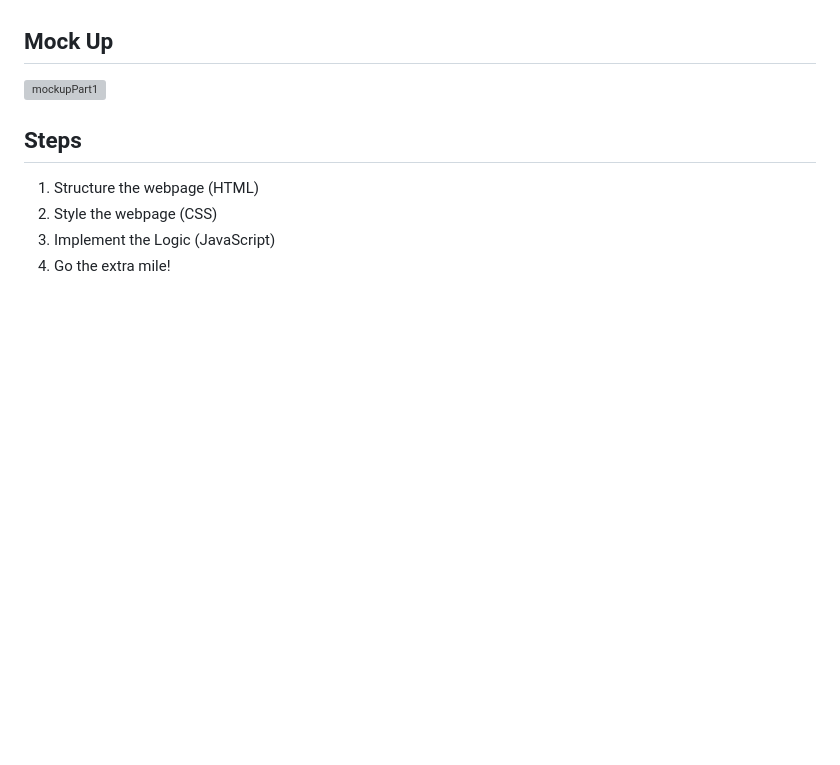
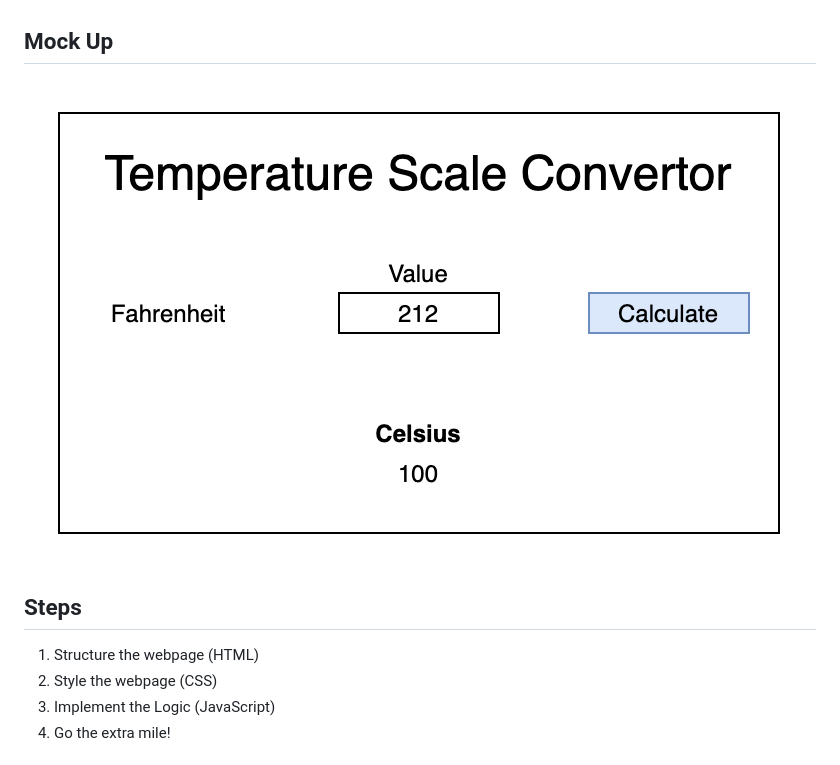
Before and after one commit to code-differently/Temp-Converter-Lab, a Markdown page: README.md, the part around the change. GitHub-like rendering; pictures changed too: mockup.png (added); blank space fills up the shorter version; grey boxes are pictures that could not be loaded.

Commit message:
adding img

```diff
--- a/README.md
+++ b/README.md
@@ -16,7 +16,7 @@ You will create a tool to convert temperatures from one scale to another. After
 * The user can view the Celsius value
 
 ## Mock Up
-![mockupPart1](img/mockupPart1.png)
+![mockupPart1](mockup.png)
 
 ## Steps
 1. Structure the webpage (HTML)
```
